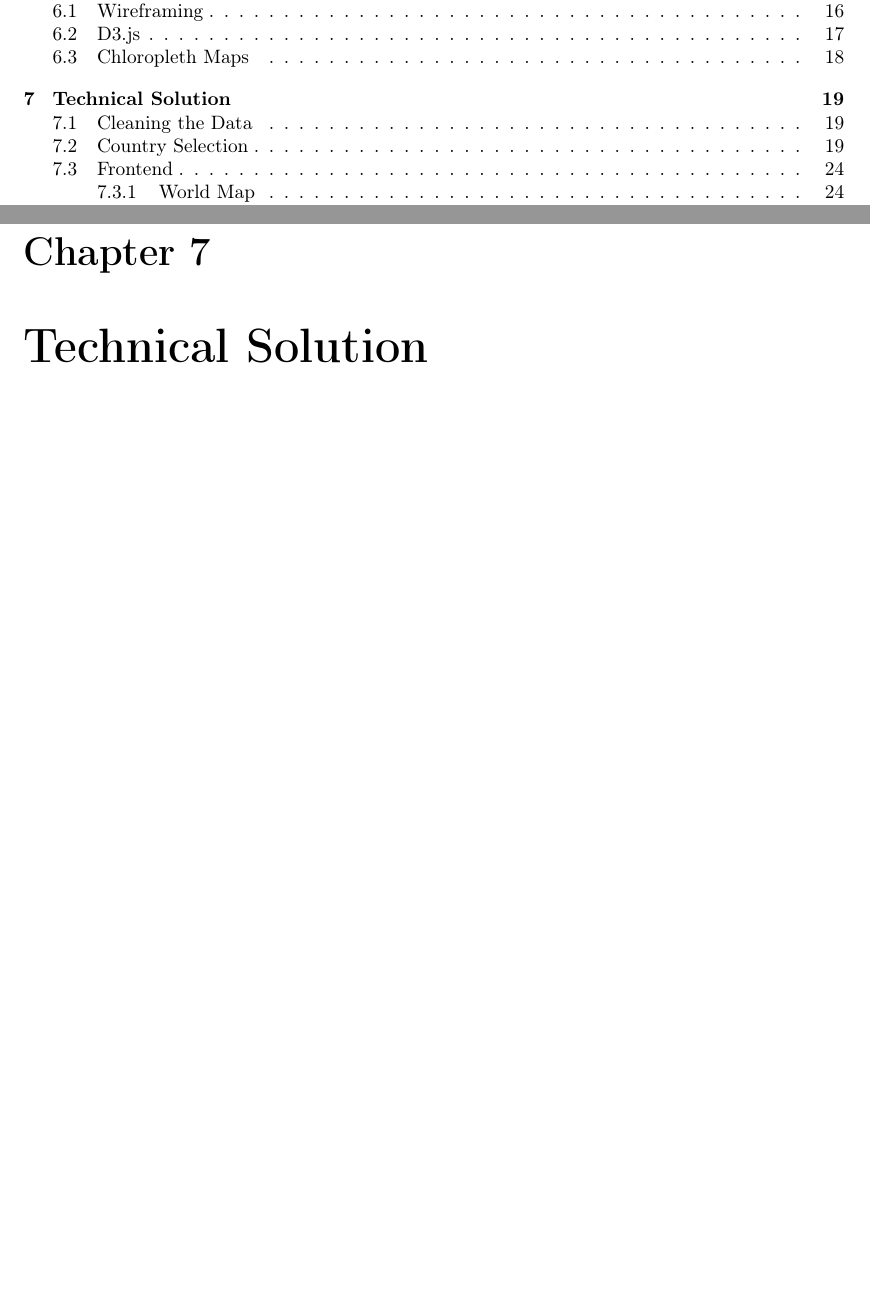
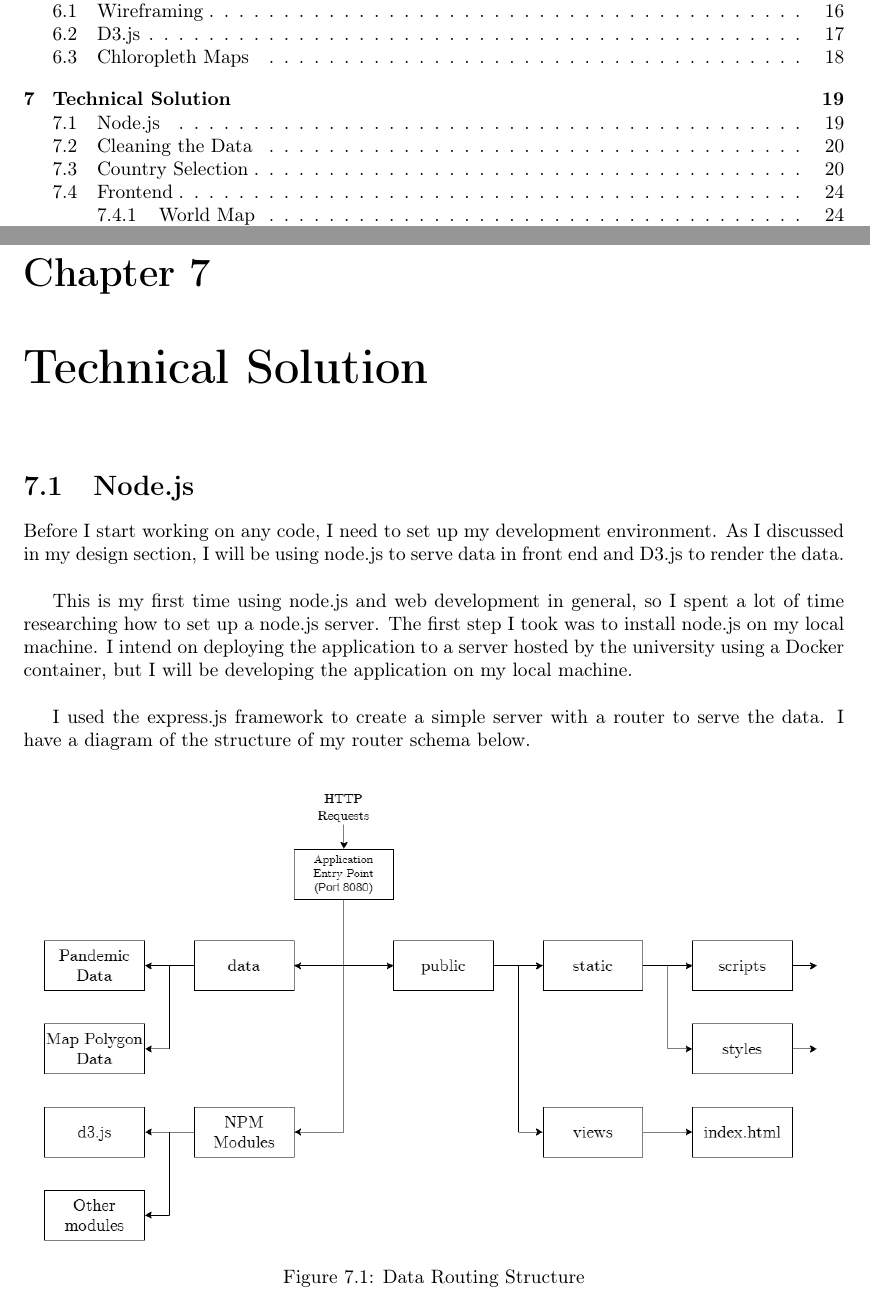
Before and after one commit to MattyLake/Final-Year-Project, a LaTeX thesis (Report/Report.tex): two parts of pages 2 and 20 of 30, joined at a grey line, cut so that both start at the same text, the shorter picture padded with empty space. Compiled offline with pdfLaTeX.

Commit message:
Minimum Viable Product

```diff
--- a/Report/Report.tex
+++ b/Report/Report.tex
@@ -451,3 +451,15 @@ The reason I am choosing a logarithmic scale is due to the disparity of the numb
 
 \newpage
 \chapter{Technical Solution}
+\section{Node.js}
+Before I start working on any code, I need to set up my development environment. As I discussed in my design section, I will be using node.js to serve data in front end and D3.js to render the data.\\
+
+This is my first time using node.js and web development in general, so I spent a lot of time researching how to set up a node.js server. The first step I took was to install node.js on my local machine. I intend on deploying the application to a server hosted by the university using a Docker container, but I will be developing the application on my local machine.\\
+
+I used the express.js framework to create a simple server with a router to serve the data. I have a diagram of the structure of my router schema below.
+
+\begin{center}
+    \begin{figure}[h]
+        \centering
+        \includegraphics[width=0.95\textwidth]{Images/router_scheme.drawio.png}
+        \caption{Data Routing Structure}
```
Also changed, not shown: Report/Images/router_scheme.drawio.png (added), Report/Report.pdf, Report/Report.tex (3 more changed lines), 6 other files.
